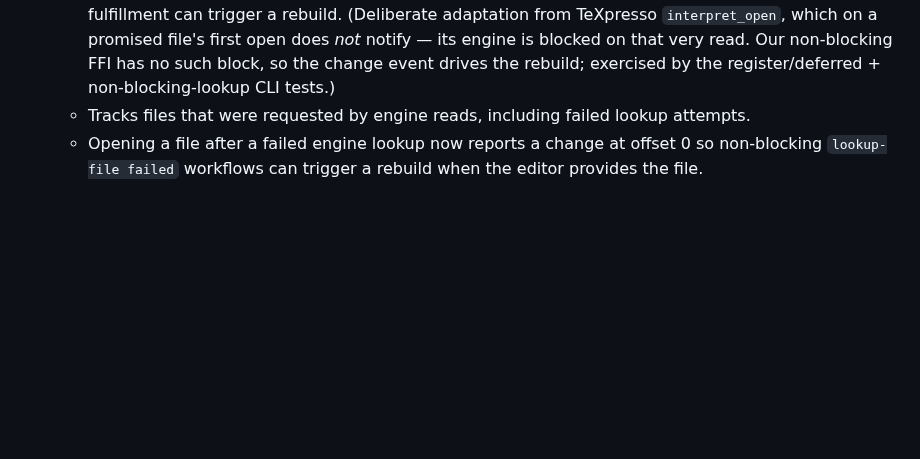
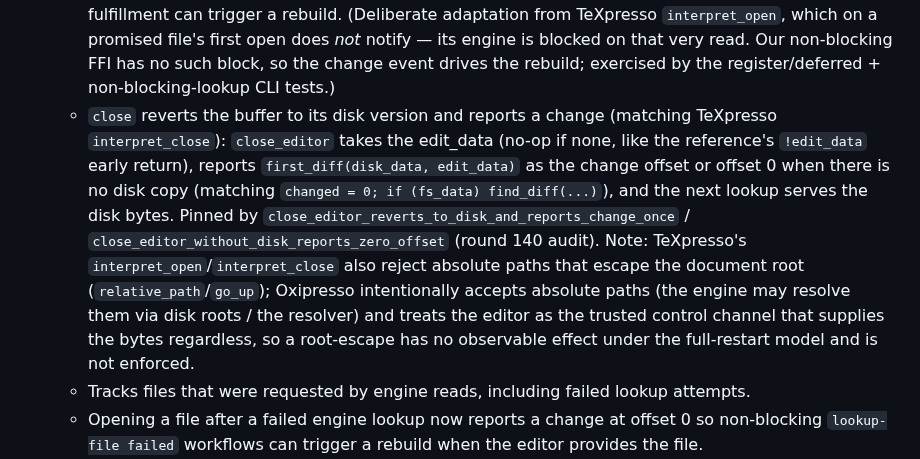
Before and after one commit to EliorFoy/oxipresso, a Markdown page: AGENTS.md, the part around the change. GitHub-like rendering; blank space fills up the shorter version.

Commit message:
AGENTS.md: record open/close behavior audit (r140) - close_editor matches TeXpresso interpret_close exactly (revert-to-disk, first_diff-or-0 offset, no-edit_data no-op; already tested), open offset-granularity moot under full-restart; note go_up root-escape non-enforcement (trusted editor + intentional absolute-path support, no observable effect). No code change

```diff
--- a/AGENTS.md
+++ b/AGENTS.md
@@ -72,6 +72,7 @@ Implemented crates:
   - Implements UTF-16 code unit to UTF-8 byte offset conversion for `change-range` — matching TeXpresso `main.c` `BASE_RANGE` (columns are UTF-16 code units relative to each endpoint's line; multi-line ranges use the absolute end-line start), pinned by `change_range_spans_multiple_lines_with_utf16_columns`.
   - Tracks promised files.
   - Opening a promised file through the editor now reports a change at offset 0 so promised-file fulfillment can trigger a rebuild. (Deliberate adaptation from TeXpresso `interpret_open`, which on a promised file's first open does *not* notify — its engine is blocked on that very read. Our non-blocking FFI has no such block, so the change event drives the rebuild; exercised by the register/deferred + non-blocking-lookup CLI tests.)
+  - `close` reverts the buffer to its disk version and reports a change (matching TeXpresso `interpret_close`): `close_editor` takes the edit_data (no-op if none, like the reference's `!edit_data` early return), reports `first_diff(disk_data, edit_data)` as the change offset or offset 0 when there is no disk copy (matching `changed = 0; if (fs_data) find_diff(...)`), and the next lookup serves the disk bytes. Pinned by `close_editor_reverts_to_disk_and_reports_change_once` / `close_editor_without_disk_reports_zero_offset` (round 140 audit). Note: TeXpresso's `interpret_open`/`interpret_close` also reject absolute paths that escape the document root (`relative_path`/`go_up`); Oxipresso intentionally accepts absolute paths (the engine may resolve them via disk roots / the resolver) and treats the editor as the trusted control channel that supplies the bytes regardless, so a root-escape has no observable effect under the full-restart model and is not enforced.
   - Tracks files that were requested by engine reads, including failed lookup attempts.
   - Opening a file after a failed engine lookup now reports a change at offset 0 so non-blocking `lookup-file failed` workflows can trigger a rebuild when the editor provides the file.
   - Supports disk-root fallback search after editor/disk cached content. CLI seeds disk roots from the root directory plus `-I` include paths.
```
